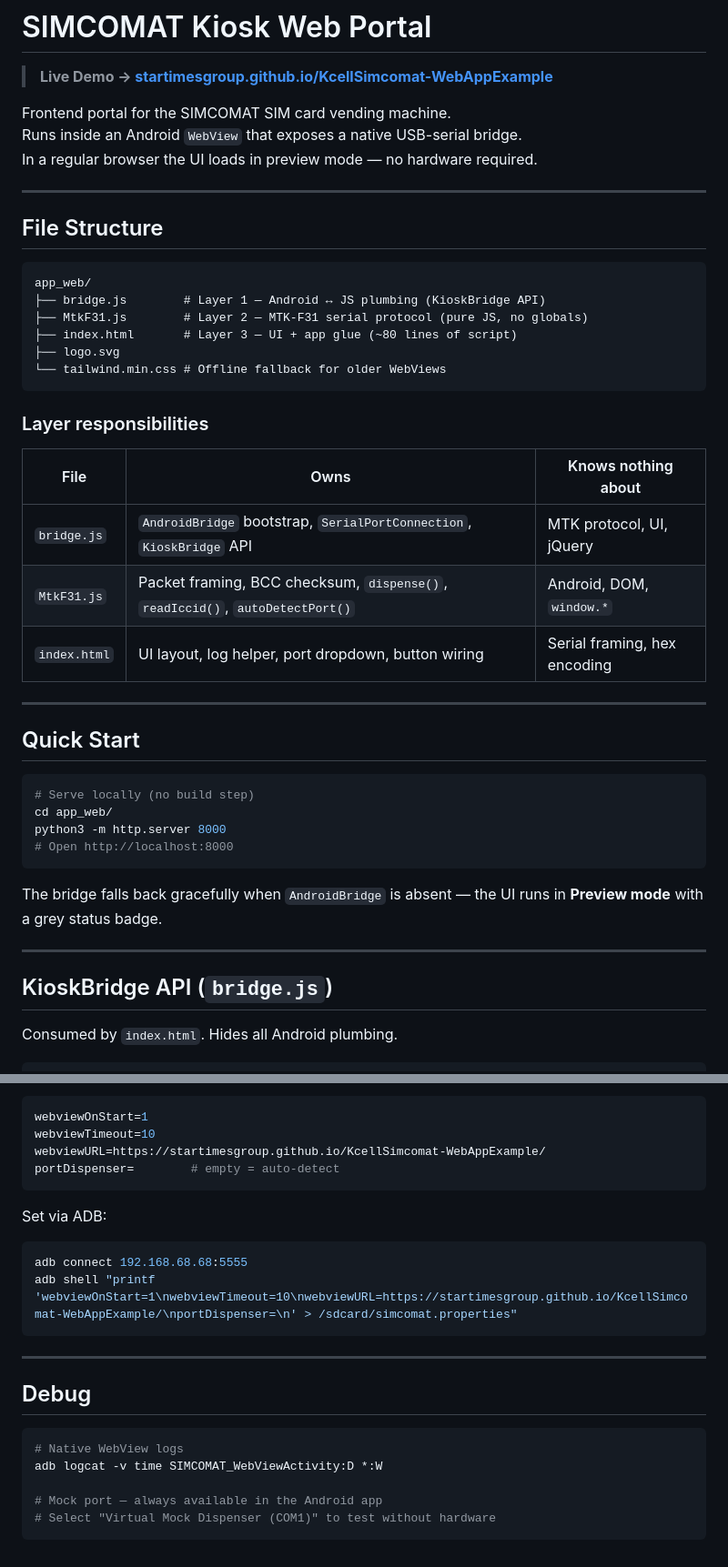
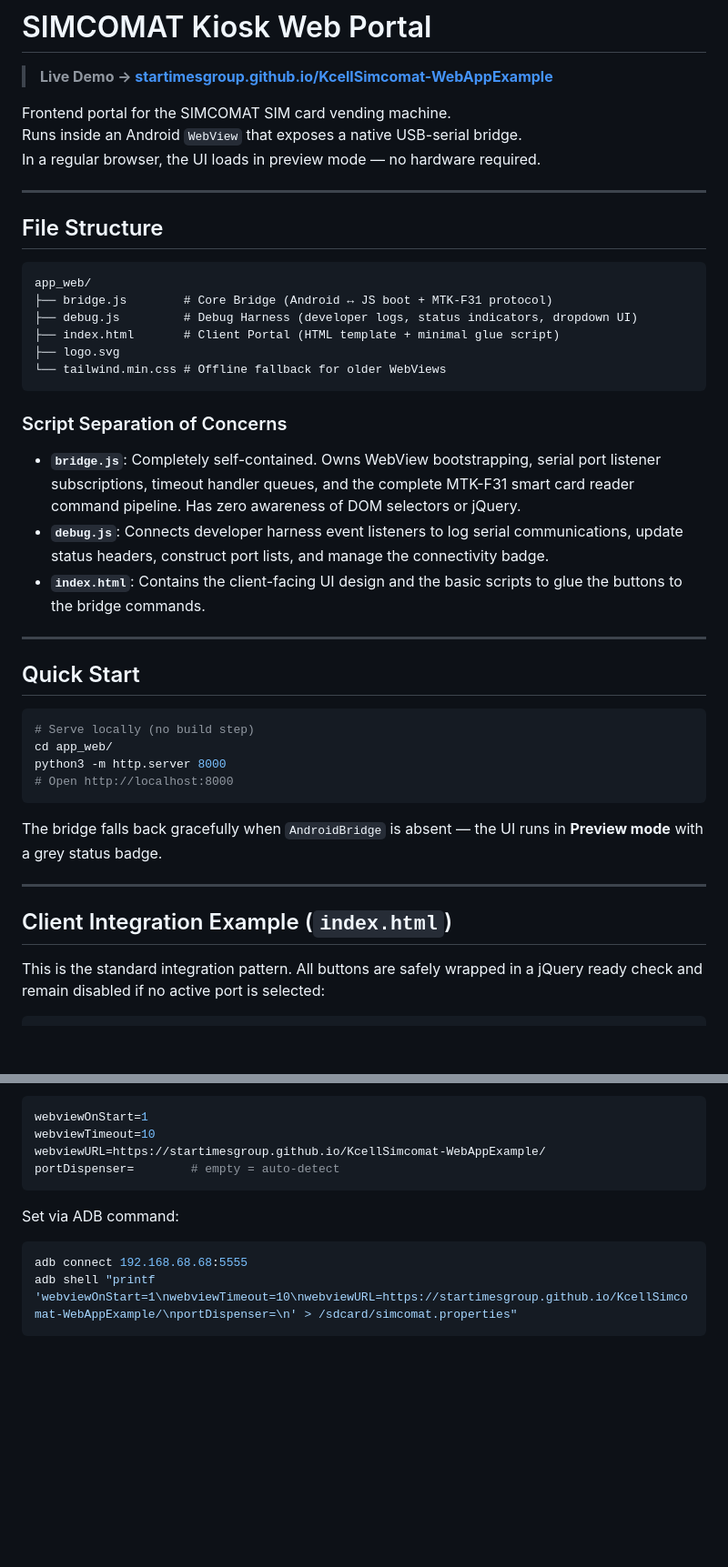
Before and after one commit to StarTimesGroup/KcellSimcomat-WebAppExample, a Markdown page: README.md, 2 parts joined by grey strips. Shown at 91% size. Rendered like a GitHub page; blank space fills up the shorter version.

Commit message:
docs: update README with 2-layer structure, debug.portList hook, and integration snippets

````diff
--- a/README.md
+++ b/README.md
@@ -4,7 +4,7 @@
 
 Frontend portal for the SIMCOMAT SIM card vending machine.
 Runs inside an Android `WebView` that exposes a native USB-serial bridge.
-In a regular browser the UI loads in preview mode — no hardware required.
+In a regular browser, the UI loads in preview mode — no hardware required.
 
 ---
 
@@ -12,20 +12,18 @@ In a regular browser the UI loads in preview mode — no hardware required.
 
 ```
 app_web/
-├── bridge.js        # Layer 1 — Android ↔ JS plumbing (KioskBridge API)
-├── MtkF31.js        # Layer 2 — MTK-F31 serial protocol (pure JS, no globals)
-├── index.html       # Layer 3 — UI + app glue (~80 lines of script)
+├── bridge.js        # Core Bridge (Android ↔ JS boot + MTK-F31 protocol)
+├── debug.js         # Debug Harness (developer logs, status indicators, dropdown UI)
+├── index.html       # Client Portal (HTML template + minimal glue script)
 ├── logo.svg
 └── tailwind.min.css # Offline fallback for older WebViews
 ```
 
-### Layer responsibilities
+### Script Separation of Concerns
 
-| File | Owns | Knows nothing about |
-|---|---|---|
-| `bridge.js` | `AndroidBridge` bootstrap, `SerialPortConnection`, `KioskBridge` API | MTK protocol, UI, jQuery |
-| `MtkF31.js` | Packet framing, BCC checksum, `dispense()`, `readIccid()`, `autoDetectPort()` | Android, DOM, `window.*` |
-| `index.html` | UI layout, log helper, port dropdown, button wiring | Serial framing, hex encoding |
+* **`bridge.js`**: Completely self-contained. Owns WebView bootstrapping, serial port listener subscriptions, timeout handler queues, and the complete MTK-F31 smart card reader command pipeline. Has zero awareness of DOM selectors or jQuery.
+* **`debug.js`**: Connects developer harness event listeners to log serial communications, update status headers, construct port lists, and manage the connectivity badge.
+* **`index.html`**: Contains the client-facing UI design and the basic scripts to glue the buttons to the bridge commands.
 
 ---
 
@@ -42,7 +40,7 @@ The bridge falls back gracefully when `AndroidBridge` is absent — the UI runs
 
 ---
 
-## KioskBridge API (`bridge.js`)
+## Client Integration Example (`index.html`)
 
-Consumed by `index.html`. Hides all Android plumbing.
+This is the standard integration pattern. All buttons are safely wrapped in a jQuery ready check and remain disabled if no active port is selected:
 
@@ -118,20 +145,8 @@ webviewURL=https://startimesgroup.github.io/KcellSimcomat-WebAppExample/
 portDispenser=        # empty = auto-detect
 ```
 
-Set via ADB:
+Set via ADB command:
 ```bash
 adb connect 192.168.68.68:5555
 adb shell "printf 'webviewOnStart=1\nwebviewTimeout=10\nwebviewURL=https://startimesgroup.github.io/KcellSimcomat-WebAppExample/\nportDispenser=\n' > /sdcard/simcomat.properties"
 ```
-
----
-
-## Debug
-
-```bash
-# Native WebView logs
-adb logcat -v time SIMCOMAT_WebViewActivity:D *:W
-
-# Mock port — always available in the Android app
-# Select "Virtual Mock Dispenser (COM1)" to test without hardware
-```
````
Also changed, not shown: other parts of README.md (+75 -46 lines).
